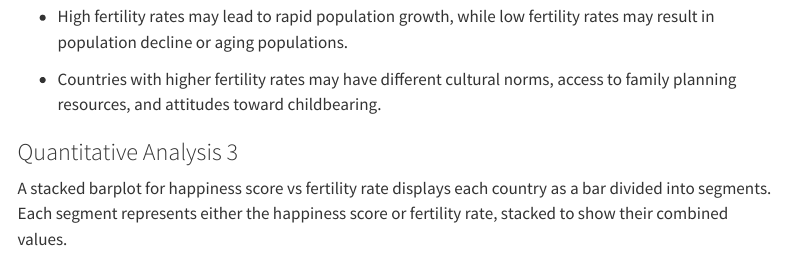
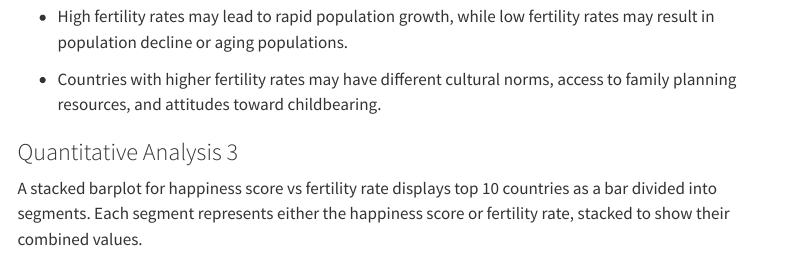
Before and after one commit to shruti559/MS5130, a Quarto document (3-data-analysis.qmd): the page in a window 1100 px wide, from 7330 px down. Rendered offline with R 4.5, knitr and Pandoc in place of Quarto, with nearby package versions; some code elsewhere in the file could not run offline; a font, style sheet, LaTeX package, included part or bibliography that could not be used is replaced or left out; menus at the side of the page are left out; long lines of code are wrapped.

Commit message:
Final Changes

````diff
--- a/3-data-analysis.qmd
+++ b/3-data-analysis.qmd
@@ -209,7 +209,7 @@ fertility_life_exp_scatter
 
 ### Quantitative Analysis 3
 
-A stacked barplot for happiness score vs fertility rate displays each country as a bar divided into segments. Each segment represents either the happiness score or fertility rate, stacked to show their combined values.
+A stacked barplot for happiness score vs fertility rate displays top 10 countries as a bar divided into segments. Each segment represents either the happiness score or fertility rate, stacked to show their combined values.
 
 ```{r}
 # Load necessary libraries
````
Also changed, not shown: dataset/references.bib (line endings or trailing spaces), 3-data-analysis.qmd (3 more changed lines), 2 other files.
